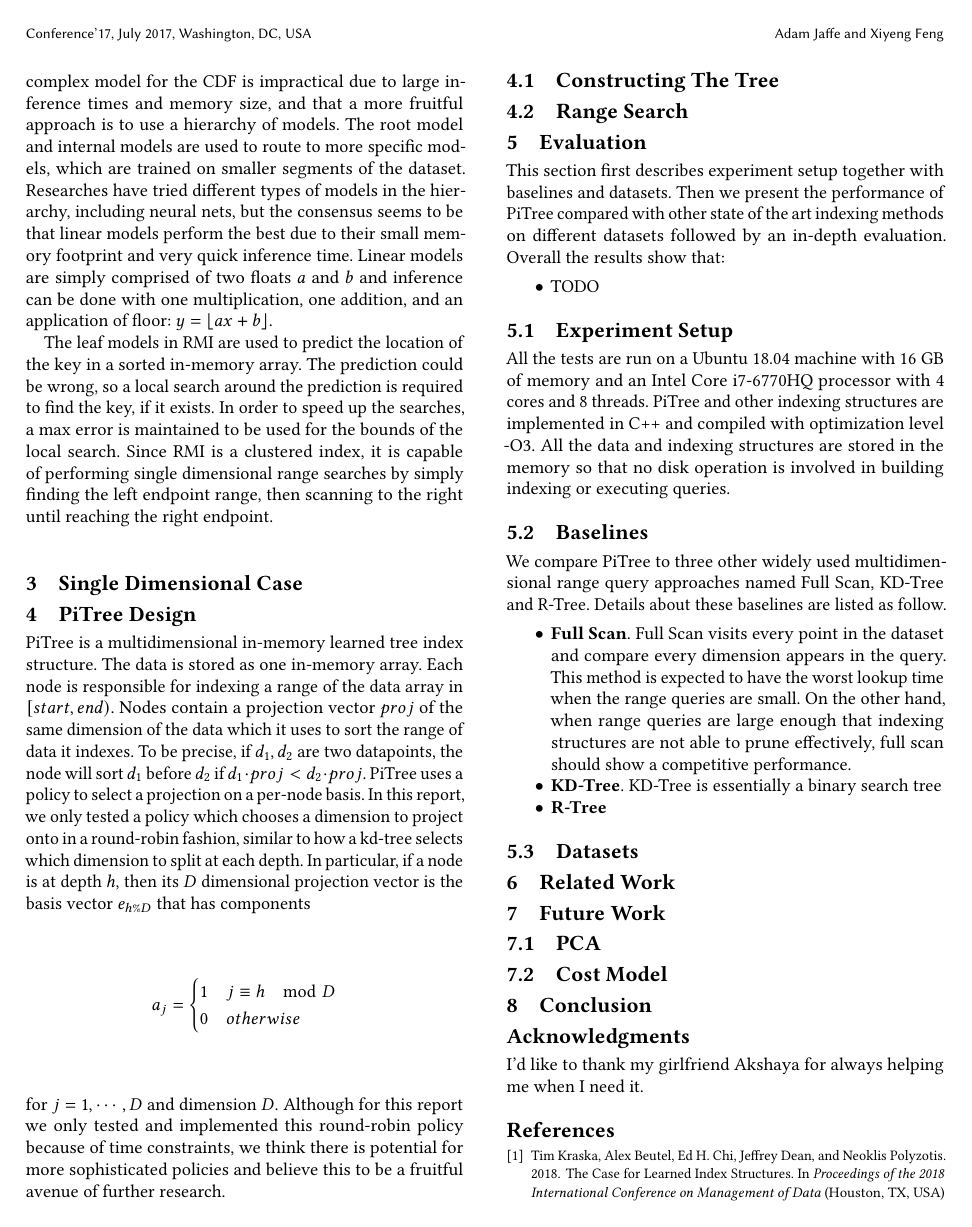
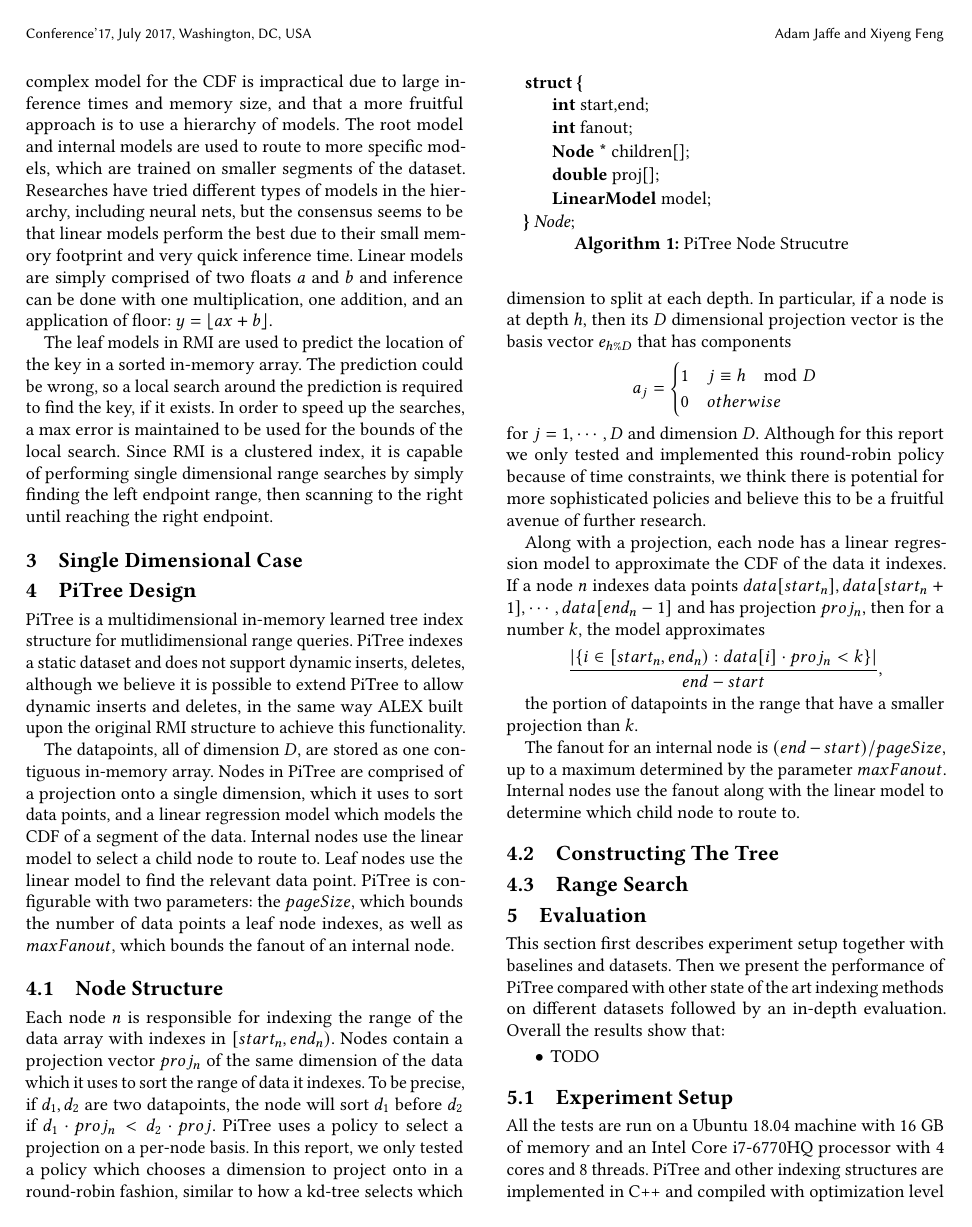
Before and after one commit to AZJaffe/multidim-learned-index, a LaTeX paper (report/report.tex): page 2 of 3. Compiled offline with pdfLaTeX.

Commit message:
Write node structure section

```diff
--- a/report/report.tex
+++ b/report/report.tex
@@ -25,6 +25,10 @@
 \documentclass[sigconf,10pt]{acmart}
 
 \usepackage{amsmath}
+\usepackage{algorithm2e}
+
+\SetKwRepeat{Struct}{struct \{}{\}}%
+\newcommand{\Float}{\KwSty{float}}
 
 %%
 %% \BibTeX command to typeset BibTeX logo in the docs
@@ -37,10 +41,10 @@
 %% values in them; it is your responsibility as an author to replace
 %% the commands and values with those provided to you when you
 %% complete the rights form.
-\setcopyright{acmcopyright}
-\copyrightyear{2019}
-\acmYear{2019}
-\acmDOI{10.1145/1122445.1122456}
+% \setcopyright{acmcopyright}
+% \copyrightyear{2019}
+% \acmYear{2019}
+% \acmDOI{10.1145/1122445.1122456}
 
 %%
 %% Submission ID.
@@ -183,13 +187,43 @@ endpoint.
 
 \section{PiTree Design}
 
-PiTree is a multidimensional in-memory learned tree index structure.
-The data is stored as one in-memory array.
-Each node is responsible for indexing a range of the data array in $[start, end)$.
-Nodes contain a projection vector $proj$ of the same dimension of the data
+PiTree is a multidimensional in-memory learned tree index structure for
+mutlidimensional range queries.
+PiTree indexes a static dataset and does not support dynamic inserts, deletes,
+although we believe it is possible to extend PiTree to allow dynamic inserts and deletes,
+in the same way ALEX built upon the original RMI structure to achieve this functionality. % CITE ALEX
+
+The datapoints, all of dimension $D$, are stored as one contiguous in-memory array.
+Nodes in PiTree are comprised of a projection onto a single dimension, which it uses to
+sort data points, and a linear regression model which models the CDF of a segment of the data.
+Internal nodes use the linear model to select a child node to route to.
+Leaf nodes use the linear model to find the relevant data point.
+PiTree is configurable with two parameters: the $pageSize$,
+which bounds the number of data points
+a leaf node indexes, as well as $maxFanout$, which bounds the fanout
+of an internal node.
+
+\subsection{Node Structure}
+
+\begin{algorithm}[t]
+  \SetAlgoNoLine\PrintSemicolon
+  \Struct{Node}{
+    \KwSty{int} start,end\;
+    \KwSty{int} fanout\;
+    \KwSty{Node *} children[]\;
+    \KwSty{double} proj[]\;
+    \KwSty{LinearModel} model\;
+  }
+  \caption{PiTree Node Strucutre}
+  \label{PiTreeNode}
+\end{algorithm}
+
+
+Each node $n$ is responsible for indexing the range of the data array with indexes in $[start_n, end_n)$.
+Nodes contain a projection vector $proj_n$ of the same dimension of the data
 which it uses to sort the range of data it indexes.
 To be precise, if $d_1, d_2$ are two datapoints, the node will
-sort $d_1$ before $d_2$ if $d_1 \cdot proj < d_2 \cdot proj$.
+sort $d_1$ before $d_2$ if $d_1 \cdot proj_n < d_2 \cdot proj$.
 PiTree uses a policy to select a projection on a per-node basis. In this report,
 we only tested a policy which chooses a dimension to project onto in a round-robin
 fashion, similar to how a kd-tree selects which dimension to split at each depth.
@@ -205,6 +239,22 @@ tested and implemented this round-robin policy because of time constraints,
 we think there is potential
 for more sophisticated policies and believe this to be a fruitful avenue of further
 research.
+
+Along with a projection, each node has a linear regression model
+to approximate the CDF of the data it indexes. If a node $n$ indexes data points
+$data[start_n], data[start_n + 1], \cdots, data[end_n - 1]$ and has projection $proj_n$,
+then for a number $k$, the
+model approximates
+\[
+  \frac{|\{i \in [start_n, end_n) : data[i] \cdot proj_n < k\}|}{end - start},
+\]
+
+the portion of datapoints in the range that have a
+smaller projection than $k$.
+
+The fanout for an internal node is $(end - start) / pageSize$, up to a maximum determined
+by the parameter $maxFanout$. Internal nodes use the fanout along with the linear model
+to determine which child node to route to.
 
 \subsection{Constructing The Tree}
 
```
